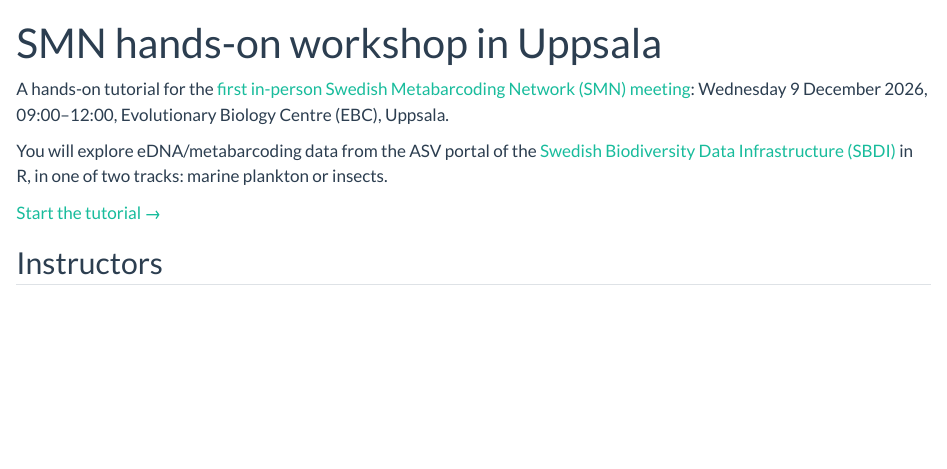
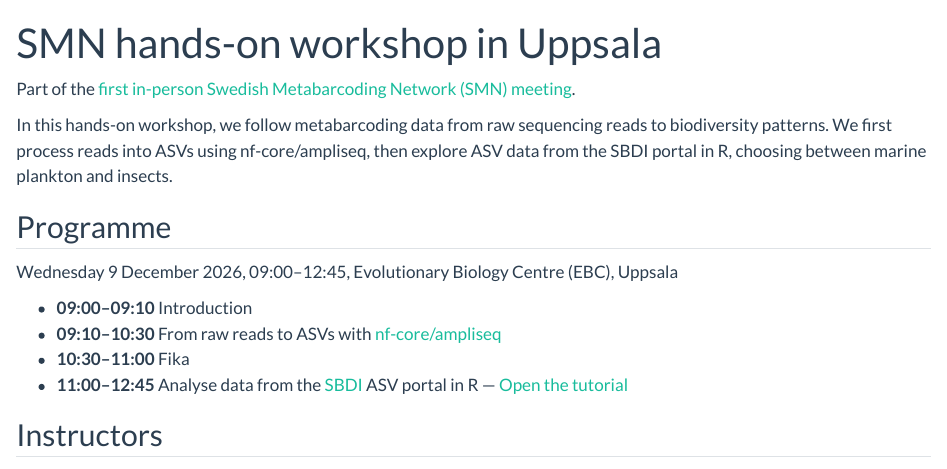
Before and after one commit to biodiversitydata-se/sbdi-eDNA-smn, a Quarto document (index.qmd): the page in a window 1100 px wide, from its top. Rendered offline with R 4.5, knitr and Pandoc in place of Quarto, with nearby package versions.

Commit message:
Start page: describe the whole workshop and add the programme
The start page now covers both the nf-core/ampliseq and the R parts,
with the programme of the day. The navbar item is renamed R tutorial.

Co-Authored-By: Claude Opus 5.5 <noreply@anthropic.com>

```diff
--- a/_quarto.yml
+++ b/_quarto.yml
@@ -9,7 +9,7 @@
       - href: index.qmd
         text: Home
       - href: tutorial.qmd
-        text: Hands-on tutorial
+        text: R tutorial
     right:
       - href: https://metabarcoding.se/
         text: '<img src="images/logos/smn-white.png" class="navbar-partner-logo logo-smn" alt="Swedish Metabarcoding Network">'
--- a/index.qmd
+++ b/index.qmd
@@ -5,11 +5,18 @@
     toc: false
 ---
 
-A hands-on tutorial for the [first in-person Swedish Metabarcoding Network (SMN) meeting](https://metabarcoding.se/meeting-2026/){target="_blank"}: Wednesday 9 December 2026, 09:00–12:00, Evolutionary Biology Centre (EBC), Uppsala.
+Part of the [first in-person Swedish Metabarcoding Network (SMN) meeting](https://metabarcoding.se/meeting-2026/){target="_blank"}.
 
-You will explore eDNA/metabarcoding data from the ASV portal of the [Swedish Biodiversity Data Infrastructure (SBDI)](https://biodiversitydata.se/){target="_blank"} in R, in one of two tracks: marine plankton or insects.
+In this hands-on workshop, we follow metabarcoding data from raw sequencing reads to biodiversity patterns. We first process reads into ASVs using nf-core/ampliseq, then explore ASV data from the SBDI portal in R, choosing between marine plankton and insects.
 
-[Start the tutorial →](tutorial.qmd)
+## Programme
+
+Wednesday 9 December 2026, 09:00–12:45, Evolutionary Biology Centre (EBC), Uppsala
+
+- **09:00–09:10** Introduction
+- **09:10–10:30** From raw reads to ASVs with [nf-core/ampliseq](https://nf-co.re/ampliseq){target="_blank"}
+- **10:30–11:00** Fika
+- **11:00–12:45** Analyse data from the [SBDI](https://biodiversitydata.se/){target="_blank"} ASV portal in R — [Open the tutorial](tutorial.qmd)
 
 ## Instructors
 - Dr. Tobias Andermann — SBDI & Uppsala University
```
Also changed, not shown: docs/search.json, 15 other files.
